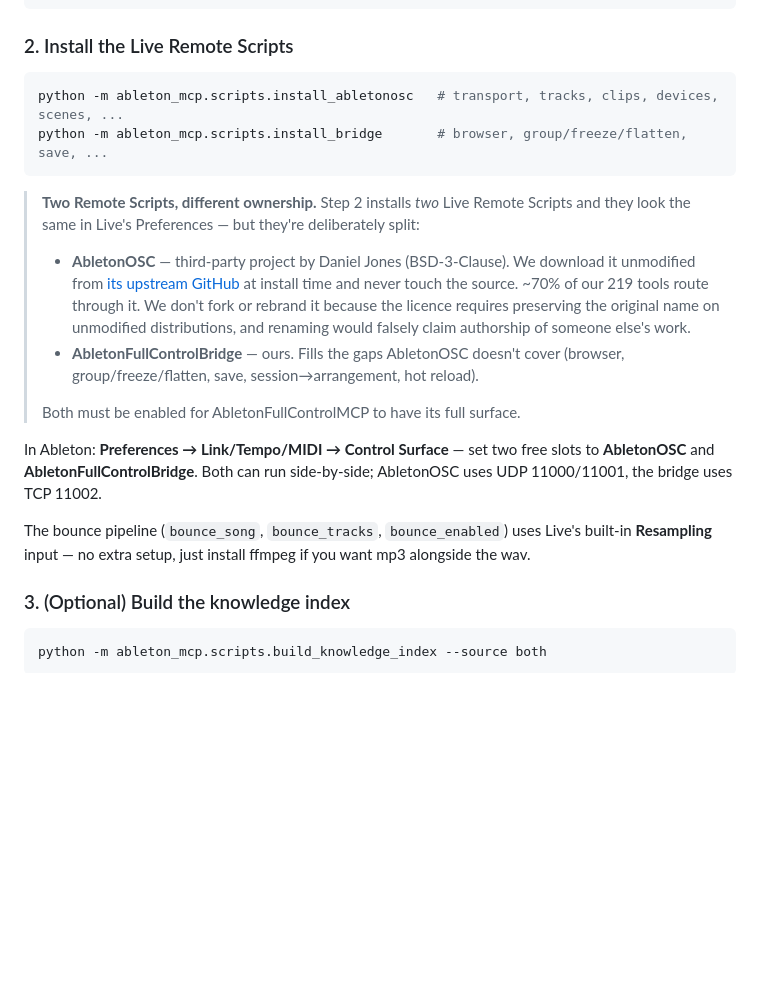
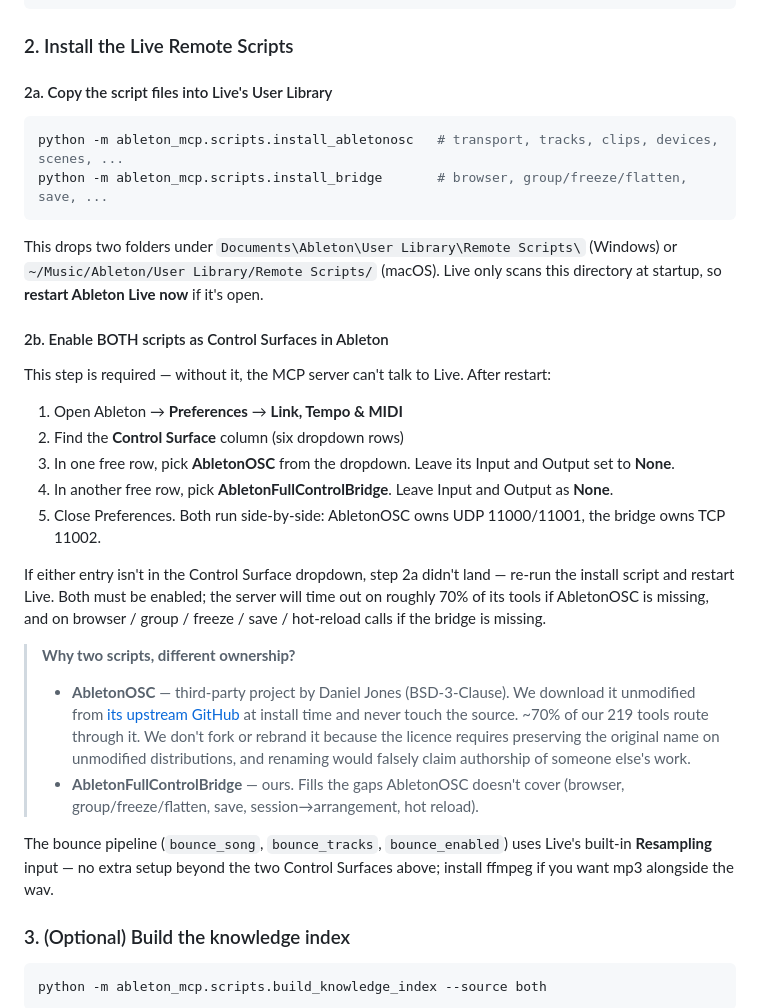
Before and after one commit to wirelessdreamer/AbletonFullControlMCP, a Markdown page: README.md, the part around the change. GitHub-like rendering; blank space fills up the shorter version.

Commit message:
README: surface Control Surface setup as explicit numbered steps
The "set AbletonOSC and AbletonFullControlBridge as Control Surfaces in
Preferences" instruction was a single inline sentence buried after a long
ownership-attribution callout — easy to skip past, and the install fails
silently on roughly 70% of tools without it.

Restructured Section 2 into 2a (copy script files) + 2b (enable as
Control Surfaces in Live), with the Preferences dialog walk-through as
five explicit numbered steps. Moved the third-party-attribution callout
below the actionable steps so the reader gets the "what do I click"
instructions first and the "why two scripts" context second.

Also adds the often-missed "restart Live so it scans Remote Scripts"
hint between 2a and 2b, and a recovery step ("if the dropdown doesn't
list the script, step 2a didn't land — re-run + restart").

Co-Authored-By: Claude Opus 4.7 (1M context) <noreply@anthropic.com>

````diff
--- a/README.md
+++ b/README.md
@@ -123,14 +123,28 @@ pip install -e .
 
 ### 2. Install the Live Remote Scripts
 
+#### 2a. Copy the script files into Live's User Library
+
 ```powershell
 python -m ableton_mcp.scripts.install_abletonosc   # transport, tracks, clips, devices, scenes, ...
 python -m ableton_mcp.scripts.install_bridge       # browser, group/freeze/flatten, save, ...
 ```
 
-> **Two Remote Scripts, different ownership.** Step 2 installs *two* Live
-> Remote Scripts and they look the same in Live's Preferences — but they're
-> deliberately split:
+This drops two folders under `Documents\Ableton\User Library\Remote Scripts\` (Windows) or `~/Music/Ableton/User Library/Remote Scripts/` (macOS). Live only scans this directory at startup, so **restart Ableton Live now** if it's open.
+
+#### 2b. Enable BOTH scripts as Control Surfaces in Ableton
+
+This step is required — without it, the MCP server can't talk to Live. After restart:
+
+1. Open Ableton → **Preferences** → **Link, Tempo & MIDI**
+2. Find the **Control Surface** column (six dropdown rows)
+3. In one free row, pick **AbletonOSC** from the dropdown. Leave its Input and Output set to **None**.
+4. In another free row, pick **AbletonFullControlBridge**. Leave Input and Output as **None**.
+5. Close Preferences. Both run side-by-side: AbletonOSC owns UDP 11000/11001, the bridge owns TCP 11002.
+
+If either entry isn't in the Control Surface dropdown, step 2a didn't land — re-run the install script and restart Live. Both must be enabled; the server will time out on roughly 70% of its tools if AbletonOSC is missing, and on browser / group / freeze / save / hot-reload calls if the bridge is missing.
+
+> **Why two scripts, different ownership?**
 >
 > - **AbletonOSC** — third-party project by Daniel Jones (BSD-3-Clause). We
 >   download it unmodified from [its upstream GitHub](https://github.com/ideoforms/AbletonOSC)
@@ -141,12 +155,8 @@ python -m ableton_mcp.scripts.install_bridge       # browser, group/freeze/flatt
 > - **AbletonFullControlBridge** — ours. Fills the gaps AbletonOSC doesn't
 >   cover (browser, group/freeze/flatten, save, session→arrangement, hot
 >   reload).
->
-> Both must be enabled for AbletonFullControlMCP to have its full surface.
 
-In Ableton: **Preferences → Link/Tempo/MIDI → Control Surface** — set two free slots to **AbletonOSC** and **AbletonFullControlBridge**. Both can run side-by-side; AbletonOSC uses UDP 11000/11001, the bridge uses TCP 11002.
-
-The bounce pipeline (`bounce_song`, `bounce_tracks`, `bounce_enabled`) uses Live's built-in **Resampling** input — no extra setup, just install ffmpeg if you want mp3 alongside the wav.
+The bounce pipeline (`bounce_song`, `bounce_tracks`, `bounce_enabled`) uses Live's built-in **Resampling** input — no extra setup beyond the two Control Surfaces above; install ffmpeg if you want mp3 alongside the wav.
 
 ### 3. (Optional) Build the knowledge index
 
````
